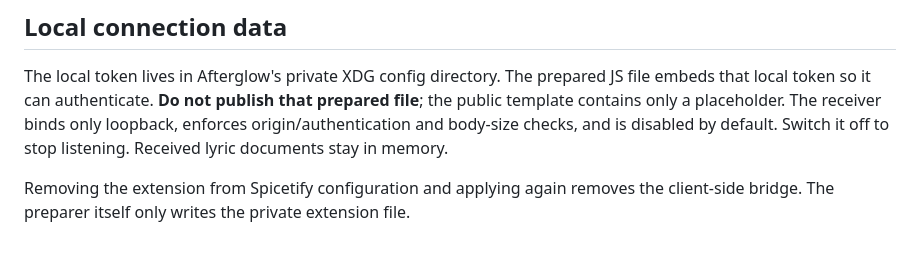
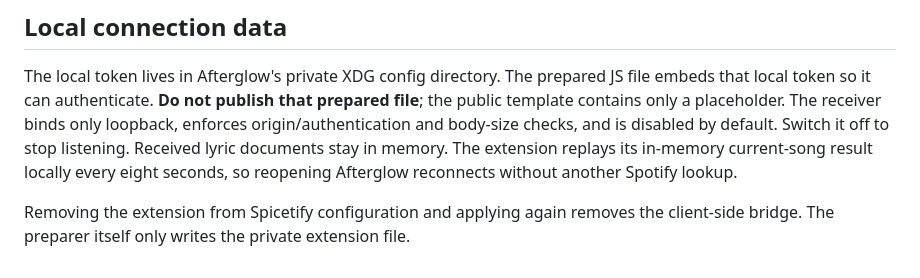
Before and after one commit to UmarAlMukhtar/afterglow, a Markdown page: integrations/spotify/README.md, the part around the change. Rendered like a GitHub page.

```diff
--- a/integrations/spotify/README.md
+++ b/integrations/spotify/README.md
@@ -50,7 +50,7 @@ The local token lives in Afterglow's private XDG config directory. The prepared
 file embeds that local token so it can authenticate. **Do not publish that prepared
 file**; the public template contains only a placeholder. The receiver binds only
 loopback, enforces origin/authentication and body-size checks, and is disabled by
-default. Switch it off to stop listening. Received lyric documents stay in memory.
+default. Switch it off to stop listening. Received lyric documents stay in memory. The extension replays its in-memory current-song result locally every eight seconds, so reopening Afterglow reconnects without another Spotify lookup.
 
 Removing the extension from Spicetify configuration and applying again removes the
 client-side bridge. The preparer itself only writes the private extension file.
```
Also changed, not shown: DESIGN.md (+3 -1 lines), README.md (+4 -2 lines), docs/images/controls.png, docs/images/fisheye.png, docs/images/fisheye_visual.png, docs/images/fullscreen.png (deleted), docs/images/ship.png, docs/images/visual.png, 11 other files.
